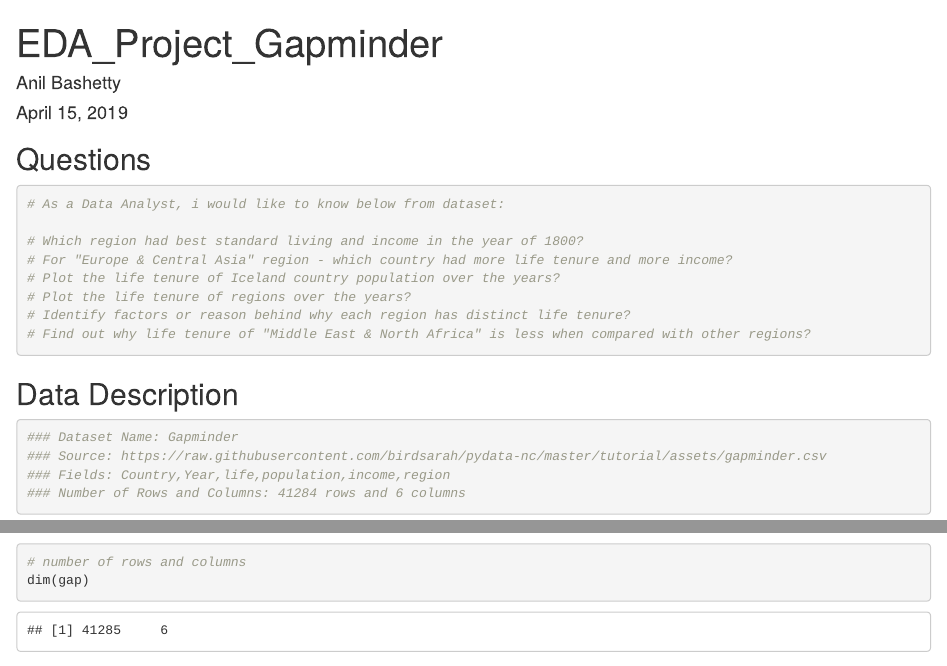
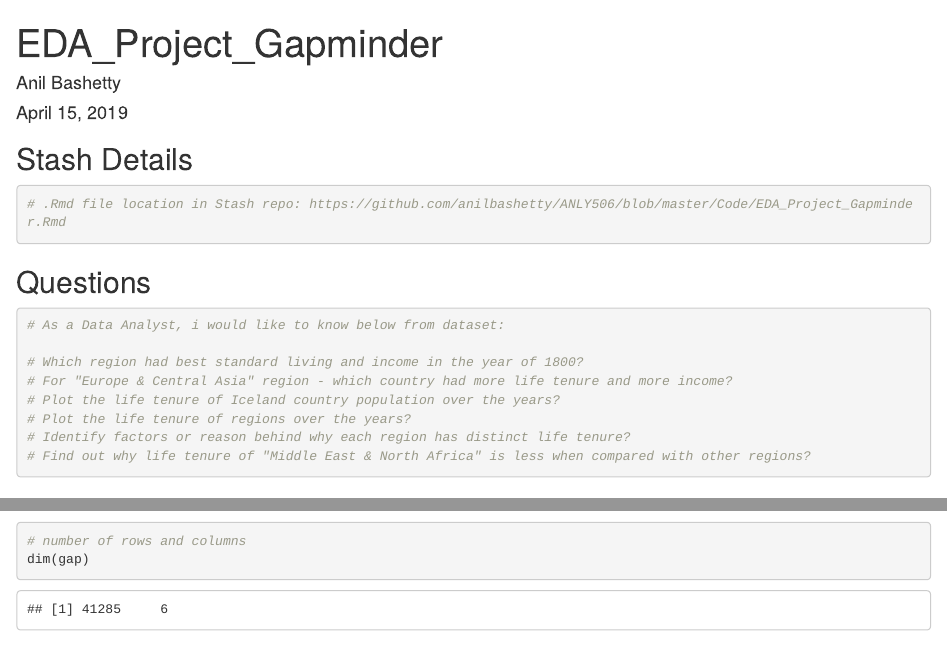
Before and after one commit to anilbashetty/ANLY506, an R Markdown document (Code/EDA_Project_Gapminder.Rmd): the page in a window 1100 px wide, from its top, and a second part further down, joined at a grey line. Rendered offline with R 4.5, knitr and Pandoc, with nearby package versions.

Commit message:
Updated with Stash details and added images to Figures folder

````diff
--- a/Code/EDA_Project_Gapminder.Rmd
+++ b/Code/EDA_Project_Gapminder.Rmd
@@ -9,6 +9,11 @@
 knitr::opts_chunk$set(echo = TRUE)
 ```
 
+## Stash Details
+```{r}
+# .Rmd file location in Stash repo: https://github.com/anilbashetty/ANLY506/blob/master/Code/EDA_Project_Gapminder.Rmd
+
+```
 ## Questions
 
 ```{r}
````
Also changed, not shown: Figures/Income.png (added), Figures/lifeTenureAllRegions.png (added), Figures/lifeTenureIceland.png (added), Figures/lifeTenureofMiddleEastRegion.png (added), Figures/populationDensity.png (added).
